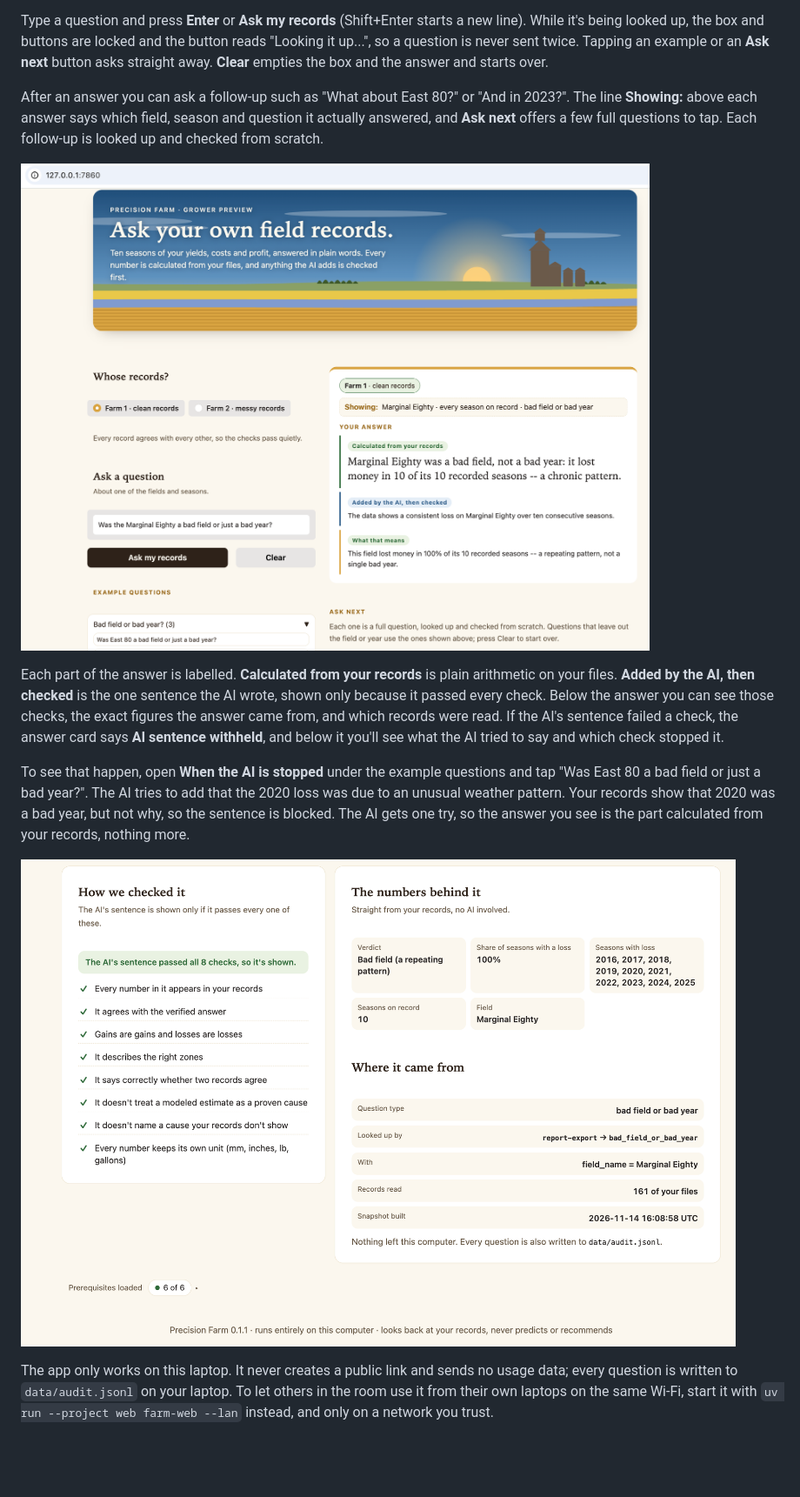
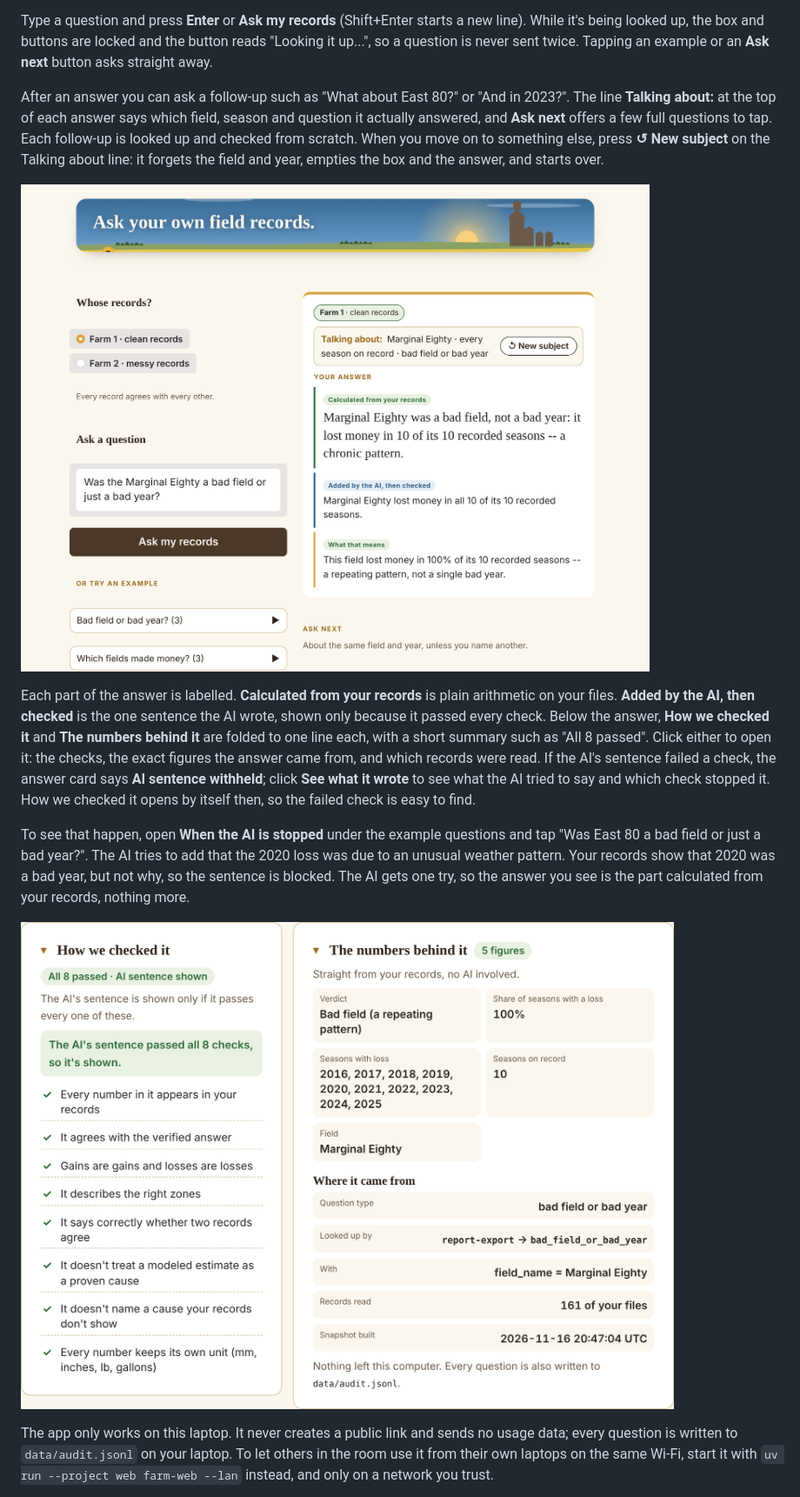
Before and after one commit to lynnlangit/precision-farm-mcp, a Markdown page: docs/FARMER_GUIDE.md, the part around one of its changes. Shown at 87% size. Drawn GitHub-style; pictures changed too: docs/images/farm-web-answer.png, docs/images/farm-web-checks.png; blank space fills up the shorter version.

```diff
--- a/docs/FARMER_GUIDE.md
+++ b/docs/FARMER_GUIDE.md
@@ -204,23 +204,28 @@ Type a question and press **Enter** or **Ask my records** (Shift+Enter
 starts a new line). While it's being looked up, the box and buttons are
 locked and the button reads "Looking it up...", so a question is never
 sent twice. Tapping an example or an **Ask next** button asks straight
-away. **Clear** empties the box and the answer and starts over.
+away.
 
 After an answer you can ask a follow-up such as "What about East 80?" or
-"And in 2023?". The line **Showing:** above each answer says which field,
-season and question it actually answered, and **Ask next** offers a few
-full questions to tap. Each follow-up is looked up and checked from
-scratch.
+"And in 2023?". The line **Talking about:** at the top of each answer says
+which field, season and question it actually answered, and **Ask next**
+offers a few full questions to tap. Each follow-up is looked up and checked
+from scratch. When you move on to something else, press **↺ New subject**
+on the Talking about line: it forgets the field and year, empties the box
+and the answer, and starts over.
 
 ![The web app answering "Was the Marginal Eighty a bad field or just a bad year?" for Farm 1](images/farm-web-answer.png)
 
 Each part of the answer is labelled. **Calculated from your records** is
 plain arithmetic on your files. **Added by the AI, then checked** is the
 one sentence the AI wrote, shown only because it passed every check.
-Below the answer you can see those checks, the exact figures the answer
-came from, and which records were read. If the AI's sentence failed a
-check, the answer card says **AI sentence withheld**, and below it you'll
-see what the AI tried to say and which check stopped it.
+Below the answer, **How we checked it** and **The numbers behind it** are
+folded to one line each, with a short summary such as "All 8 passed".
+Click either to open it: the checks, the exact figures the answer came
+from, and which records were read. If the AI's sentence failed a check,
+the answer card says **AI sentence withheld**; click **See what it wrote**
+to see what the AI tried to say and which check stopped it. How we checked
+it opens by itself then, so the failed check is easy to find.
 
 To see that happen, open **When the AI is stopped** under the example
 questions and tap "Was East 80 a bad field or just a bad year?". The AI
```
Also changed, not shown: other parts of docs/FARMER_GUIDE.md (+1 -1 lines), README.md (+3 -2 lines), docs/ARCHITECTURE.md (+4 -4 lines), 8 other files.
